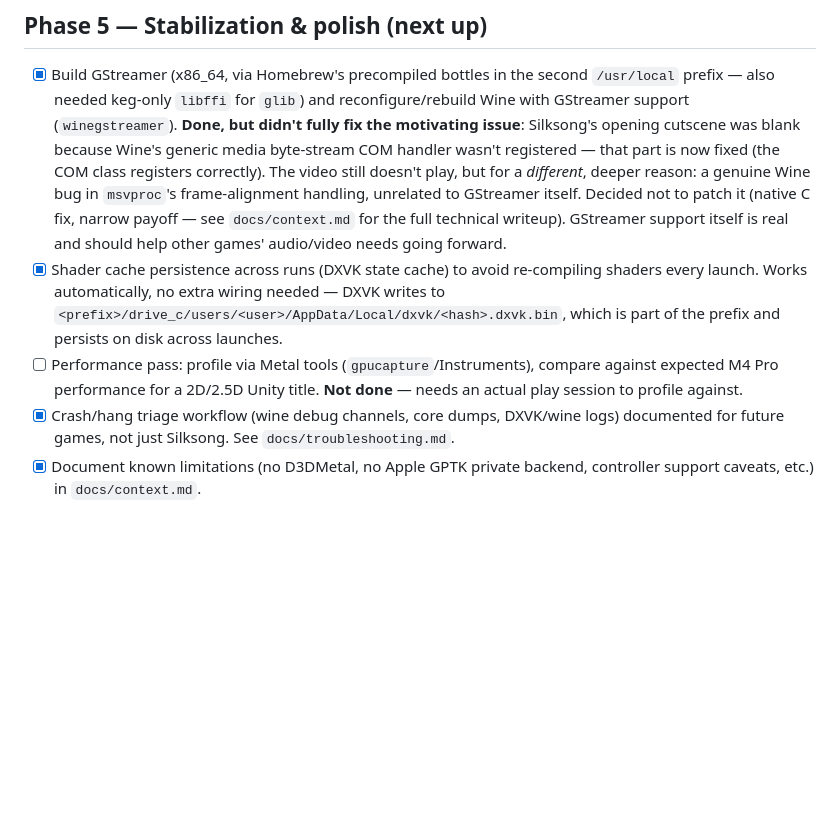
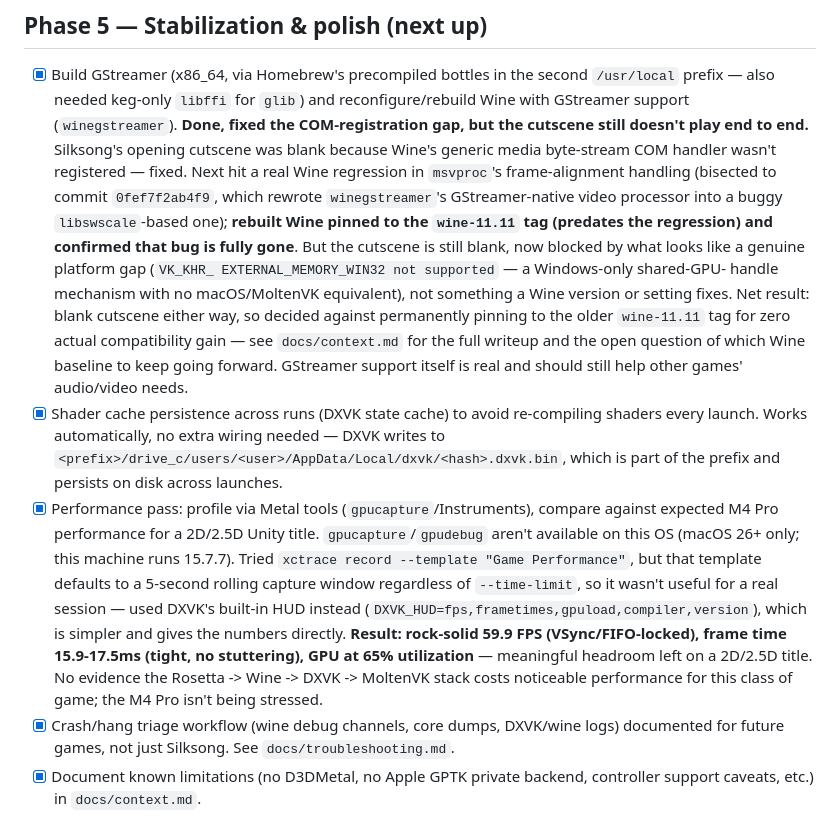
Before and after one commit to kaangiray26/lithium, a Markdown page: docs/plan.md, the part around the change. Drawn GitHub-style; blank space fills up the shorter version.

```diff
--- a/docs/plan.md
+++ b/docs/plan.md
@@ -177,24 +177,43 @@ Rationale, given what's actually available locally (see `docs/resources.md`):
 - [x] Build GStreamer (x86_64, via Homebrew's precompiled bottles in the
       second `/usr/local` prefix — also needed keg-only `libffi` for
       `glib`) and reconfigure/rebuild Wine with GStreamer support
-      (`winegstreamer`). **Done, but didn't fully fix the motivating
-      issue**: Silksong's opening cutscene was blank because Wine's
-      generic media byte-stream COM handler wasn't registered — that part
-      is now fixed (the COM class registers correctly). The video still
-      doesn't play, but for a *different*, deeper reason: a genuine Wine
-      bug in `msvproc`'s frame-alignment handling, unrelated to GStreamer
-      itself. Decided not to patch it (native C fix, narrow payoff — see
-      `docs/context.md` for the full technical writeup). GStreamer support
-      itself is real and should help other games' audio/video needs going
-      forward.
+      (`winegstreamer`). **Done, fixed the COM-registration gap, but the
+      cutscene still doesn't play end to end.** Silksong's opening
+      cutscene was blank because Wine's generic media byte-stream COM
+      handler wasn't registered — fixed. Next hit a real Wine regression
+      in `msvproc`'s frame-alignment handling (bisected to commit
+      `0fef7f2ab4f9`, which rewrote `winegstreamer`'s GStreamer-native
+      video processor into a buggy `libswscale`-based one); **rebuilt Wine
+      pinned to the `wine-11.11` tag (predates the regression) and
+      confirmed that bug is fully gone**. But the cutscene is still blank,
+      now blocked by what looks like a genuine platform gap (`VK_KHR_
+      EXTERNAL_MEMORY_WIN32 not supported` — a Windows-only shared-GPU-
+      handle mechanism with no macOS/MoltenVK equivalent), not something
+      a Wine version or setting fixes. Net result: blank cutscene either
+      way, so decided against permanently pinning to the older `wine-11.11`
+      tag for zero actual compatibility gain — see `docs/context.md` for
+      the full writeup and the open question of which Wine baseline to
+      keep going forward. GStreamer support itself is real and should
+      still help other games' audio/video needs.
 - [x] Shader cache persistence across runs (DXVK state cache) to avoid
       re-compiling shaders every launch. Works automatically, no extra
       wiring needed — DXVK writes to
       `<prefix>/drive_c/users/<user>/AppData/Local/dxvk/<hash>.dxvk.bin`,
       which is part of the prefix and persists on disk across launches.
-- [ ] Performance pass: profile via Metal tools (`gpucapture`/Instruments),
+- [x] Performance pass: profile via Metal tools (`gpucapture`/Instruments),
       compare against expected M4 Pro performance for a 2D/2.5D Unity title.
-      **Not done** — needs an actual play session to profile against.
+      `gpucapture`/`gpudebug` aren't available on this OS (macOS 26+ only;
+      this machine runs 15.7.7). Tried `xctrace record --template "Game
+      Performance"`, but that template defaults to a 5-second rolling
+      capture window regardless of `--time-limit`, so it wasn't useful for
+      a real session — used DXVK's built-in HUD instead
+      (`DXVK_HUD=fps,frametimes,gpuload,compiler,version`), which is
+      simpler and gives the numbers directly. **Result: rock-solid 59.9
+      FPS (VSync/FIFO-locked), frame time 15.9-17.5ms (tight, no
+      stuttering), GPU at 65% utilization** — meaningful headroom left on
+      a 2D/2.5D title. No evidence the Rosetta -> Wine -> DXVK -> MoltenVK
+      stack costs noticeable performance for this class of game; the M4
+      Pro isn't being stressed.
 - [x] Crash/hang triage workflow (wine debug channels, core dumps, DXVK/wine
       logs) documented for future games, not just Silksong. See
       `docs/troubleshooting.md`.
```
Also changed, not shown: docs/context.md (+44 -2 lines).
